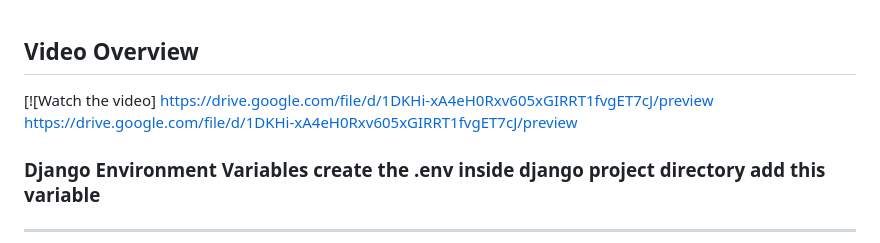
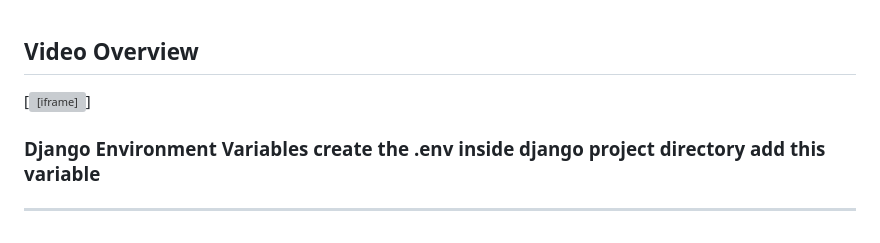
Before and after one commit to MuhammedFahimKP/FatMug-MissionTask, a Markdown page: README.MD, the part around the change. GitHub-like rendering; grey boxes are pictures that could not be loaded.

```diff
--- a/README.MD
+++ b/README.MD
@@ -2,9 +2,7 @@
 
 ## Video Overview
 
-[![Watch the video]
-https://drive.google.com/file/d/1DKHi-xA4eH0Rxv605xGIRRT1fvgET7cJ/preview
-https://drive.google.com/file/d/1DKHi-xA4eH0Rxv605xGIRRT1fvgET7cJ/preview
+[<iframe src="https://drive.google.com/file/d/1DKHi-xA4eH0Rxv605xGIRRT1fvgET7cJ/preview" width="640" height="480" allow="autoplay"></iframe>]
 
 
 
```
